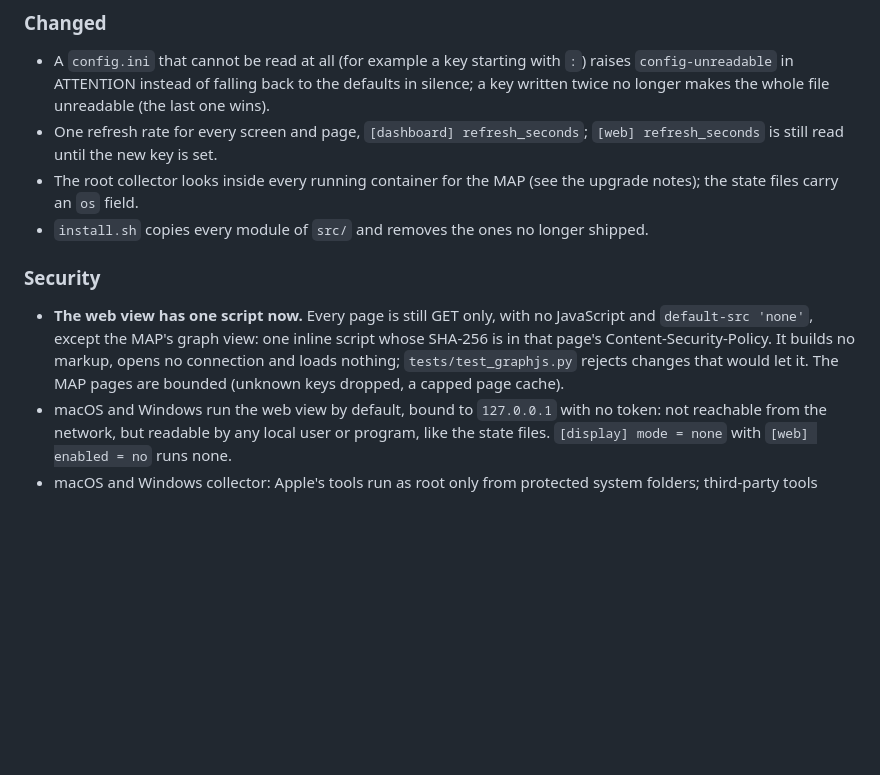
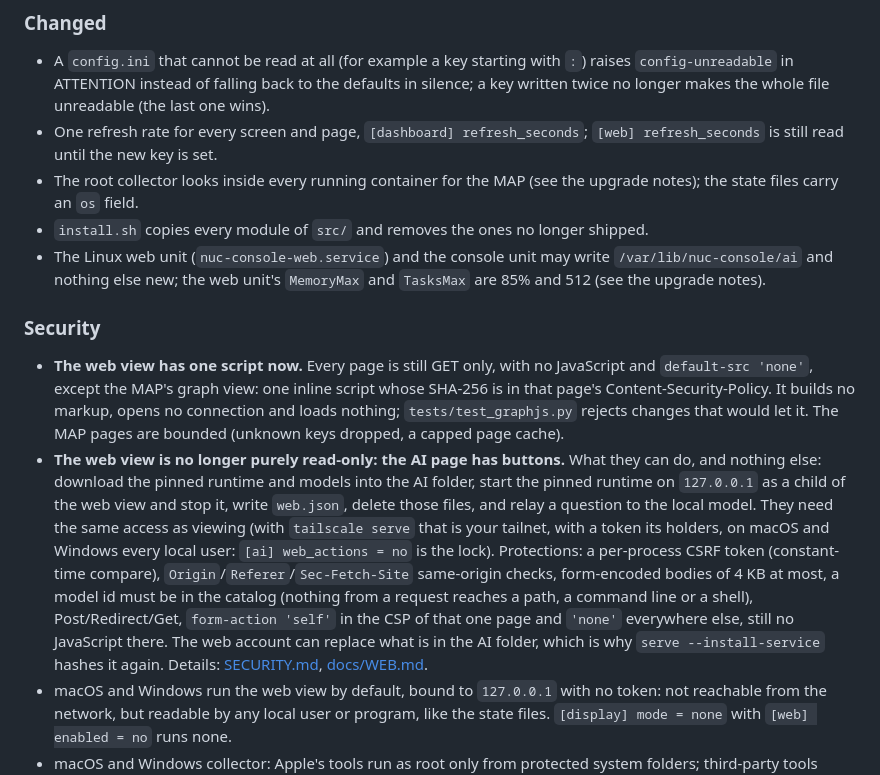
Before and after one commit to give-jd/nuc-console-oss, a Markdown page: CHANGELOG.md, the part around one of its changes. GitHub-like rendering; blank space fills up the shorter version.

```diff
--- a/CHANGELOG.md
+++ b/CHANGELOG.md
@@ -149,12 +173,22 @@ is released as archives built by CI. Still Python 3.8+, standard library only.
 - One refresh rate for every screen and page, `[dashboard] refresh_seconds`; `[web] refresh_seconds` is still read until the new key is set.
 - The root collector looks inside every running container for the MAP (see the upgrade notes); the state files carry an `os` field.
 - `install.sh` copies every module of `src/` and removes the ones no longer shipped.
+- The Linux web unit (`nuc-console-web.service`) and the console unit may write `/var/lib/nuc-console/ai` and nothing else new; the web unit's
+  `MemoryMax` and `TasksMax` are 85% and 512 (see the upgrade notes).
 
 ### Security
 
 - **The web view has one script now.** Every page is still GET only, with no JavaScript and `default-src 'none'`, except the MAP's graph
   view: one inline script whose SHA-256 is in that page's Content-Security-Policy. It builds no markup, opens no connection and loads
   nothing; `tests/test_graphjs.py` rejects changes that would let it. The MAP pages are bounded (unknown keys dropped, a capped page cache).
+- **The web view is no longer purely read-only: the AI page has buttons.** What they can do, and nothing else: download the pinned runtime and
+  models into the AI folder, start the pinned runtime on `127.0.0.1` as a child of the web view and stop it, write `web.json`, delete those
+  files, and relay a question to the local model. They need the same access as viewing (with `tailscale serve` that is your tailnet, with a
+  token its holders, on macOS and Windows every local user: `[ai] web_actions = no` is the lock). Protections: a per-process CSRF token
+  (constant-time compare), `Origin`/`Referer`/`Sec-Fetch-Site` same-origin checks, form-encoded bodies of 4 KB at most, a model id must be in
+  the catalog (nothing from a request reaches a path, a command line or a shell), Post/Redirect/Get, `form-action 'self'` in the CSP of
+  that one page and `'none'` everywhere else, still no JavaScript there. The web account can replace what is in the AI folder, which is why
+  `serve --install-service` hashes it again. Details: [SECURITY.md](SECURITY.md), [docs/WEB.md](docs/WEB.md#the-ai-pages-buttons).
 - macOS and Windows run the web view by default, bound to `127.0.0.1` with no token: not reachable from the network, but readable by any
   local user or program, like the state files. `[display] mode = none` with `[web] enabled = no` runs none.
 - macOS and Windows collector: Apple's tools run as root only from protected system folders; third-party tools (`docker`, `tailscale`,
```
Also changed, not shown: other parts of CHANGELOG.md (+26 -2 lines).
